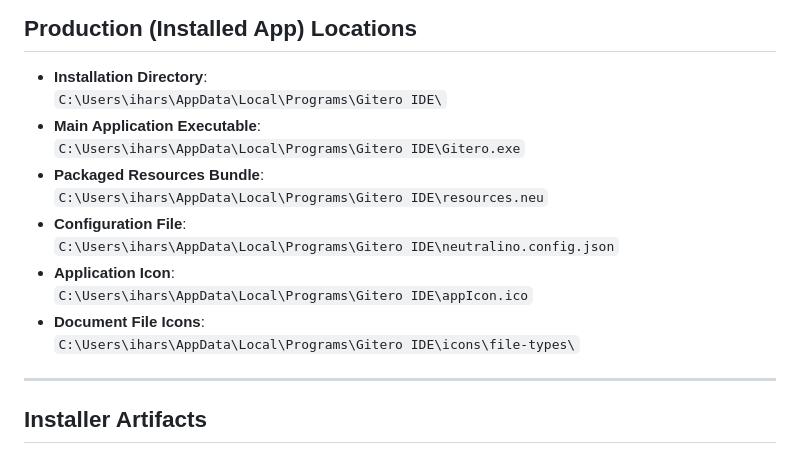
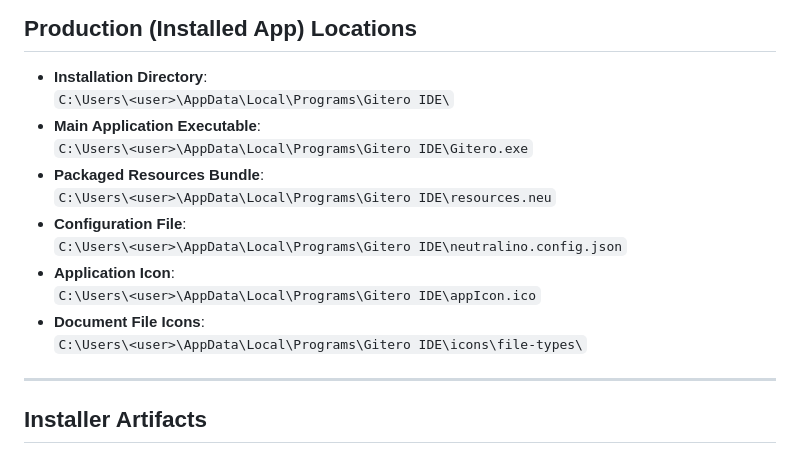
Before and after one commit to iharshraj1123/Gitero-IDE, a Markdown page: gemini.md, the part around the change. Drawn GitHub-style.

Commit message:
Update user-specific paths in gemini.md

```diff
--- a/gemini.md
+++ b/gemini.md
@@ -3,17 +3,17 @@
 ## Production (Installed App) Locations
 
 * **Installation Directory**:
-  `C:\Users\ihars\AppData\Local\Programs\Gitero IDE\`
+  `C:\Users\<user>\AppData\Local\Programs\Gitero IDE\`
 * **Main Application Executable**:
-  `C:\Users\ihars\AppData\Local\Programs\Gitero IDE\Gitero.exe`
+  `C:\Users\<user>\AppData\Local\Programs\Gitero IDE\Gitero.exe`
 * **Packaged Resources Bundle**:
-  `C:\Users\ihars\AppData\Local\Programs\Gitero IDE\resources.neu`
+  `C:\Users\<user>\AppData\Local\Programs\Gitero IDE\resources.neu`
 * **Configuration File**:
-  `C:\Users\ihars\AppData\Local\Programs\Gitero IDE\neutralino.config.json`
+  `C:\Users\<user>\AppData\Local\Programs\Gitero IDE\neutralino.config.json`
 * **Application Icon**:
-  `C:\Users\ihars\AppData\Local\Programs\Gitero IDE\appIcon.ico`
+  `C:\Users\<user>\AppData\Local\Programs\Gitero IDE\appIcon.ico`
 * **Document File Icons**:
-  `C:\Users\ihars\AppData\Local\Programs\Gitero IDE\icons\file-types\`
+  `C:\Users\<user>\AppData\Local\Programs\Gitero IDE\icons\file-types\`
 
 ---
 
```
